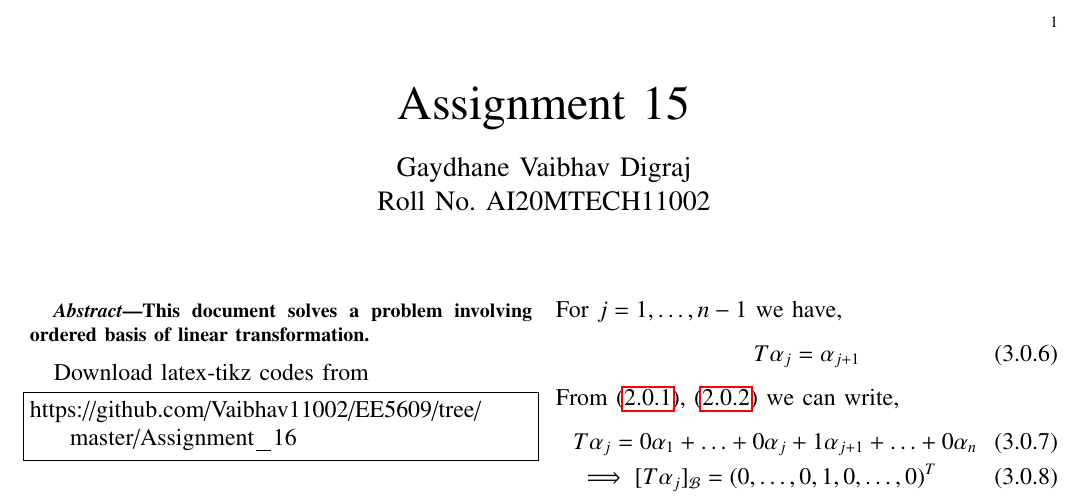
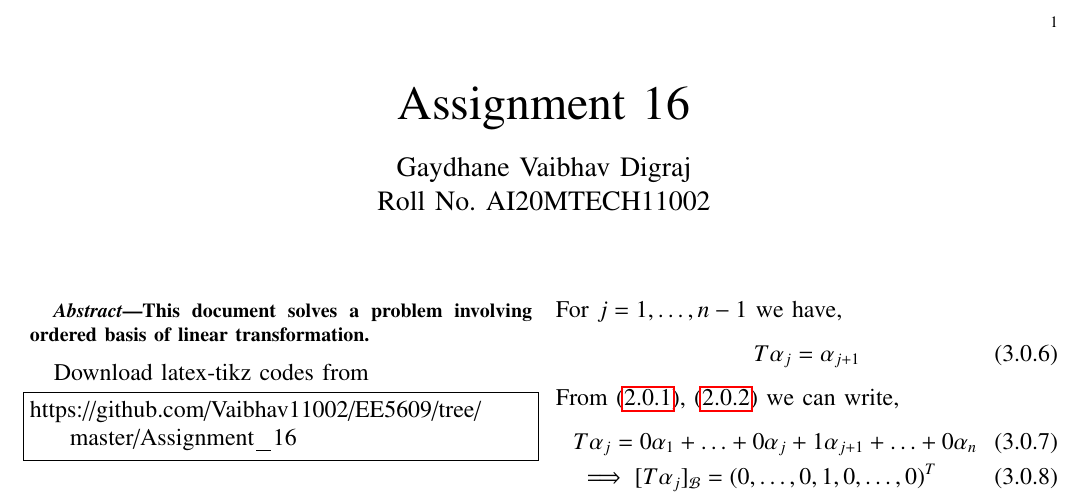
Before and after one commit to Vaibhav11002/EE5609, a LaTeX problem sheet (Assignment_16/Assignment_16.tex): part of the page, cut so that both start at the same text. Compiled offline with pdfLaTeX.

Commit message:
Update Assignment_16.tex

```diff
--- a/Assignment_16/Assignment_16.tex
+++ b/Assignment_16/Assignment_16.tex
@@ -123,7 +123,7 @@ columns=fullflexible
      \def\topbox#1{\raisebox{-\baselineskip}[0in][0in]{#1}}
      \def\midbox#1{\raisebox{-0.5\baselineskip}[0in][0in]{#1}}
 \vspace{3cm}
-\title{Assignment 15}
+\title{Assignment 16}
 \author{Gaydhane Vaibhav Digraj \\ Roll No. AI20MTECH11002}
 \maketitle
 \newpage
```
